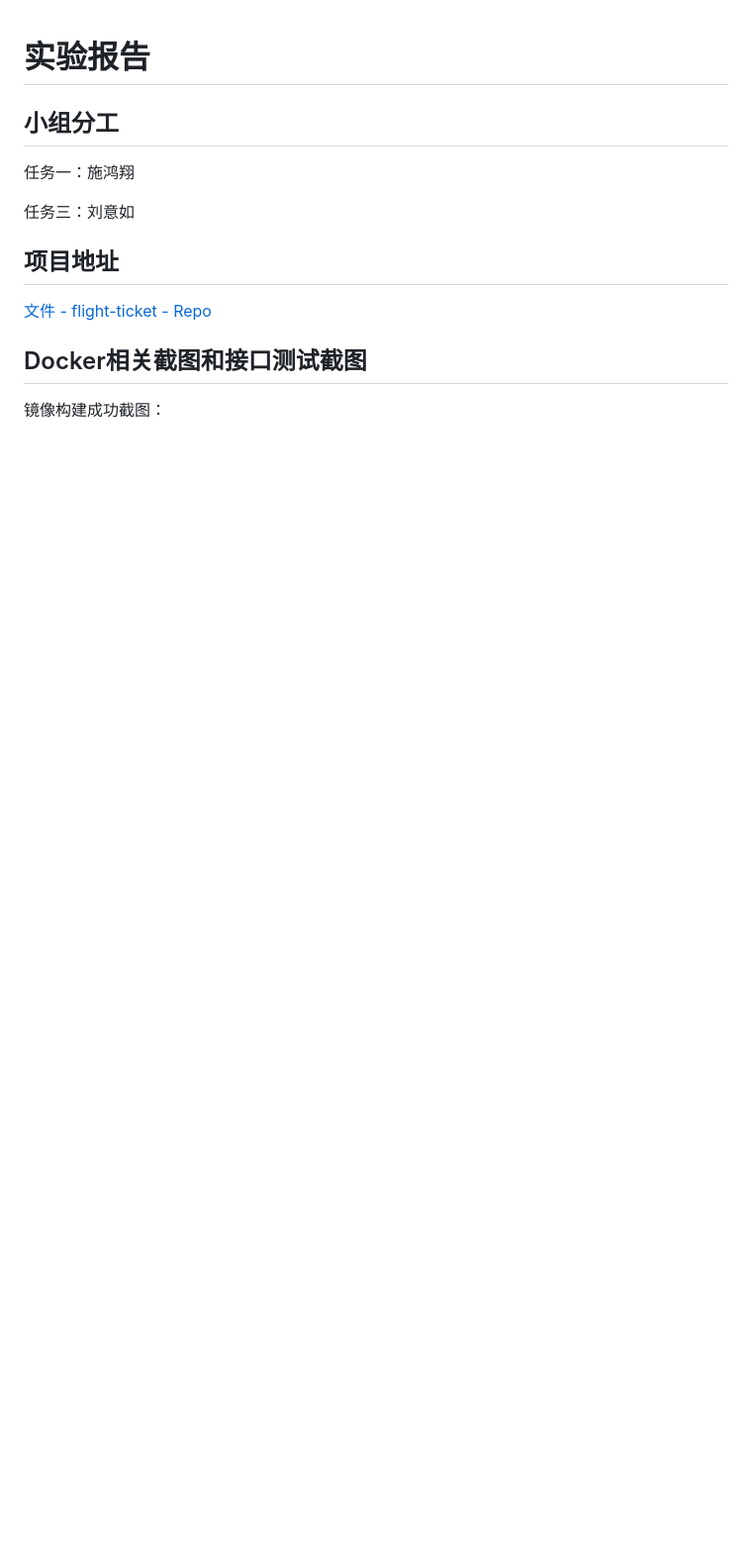
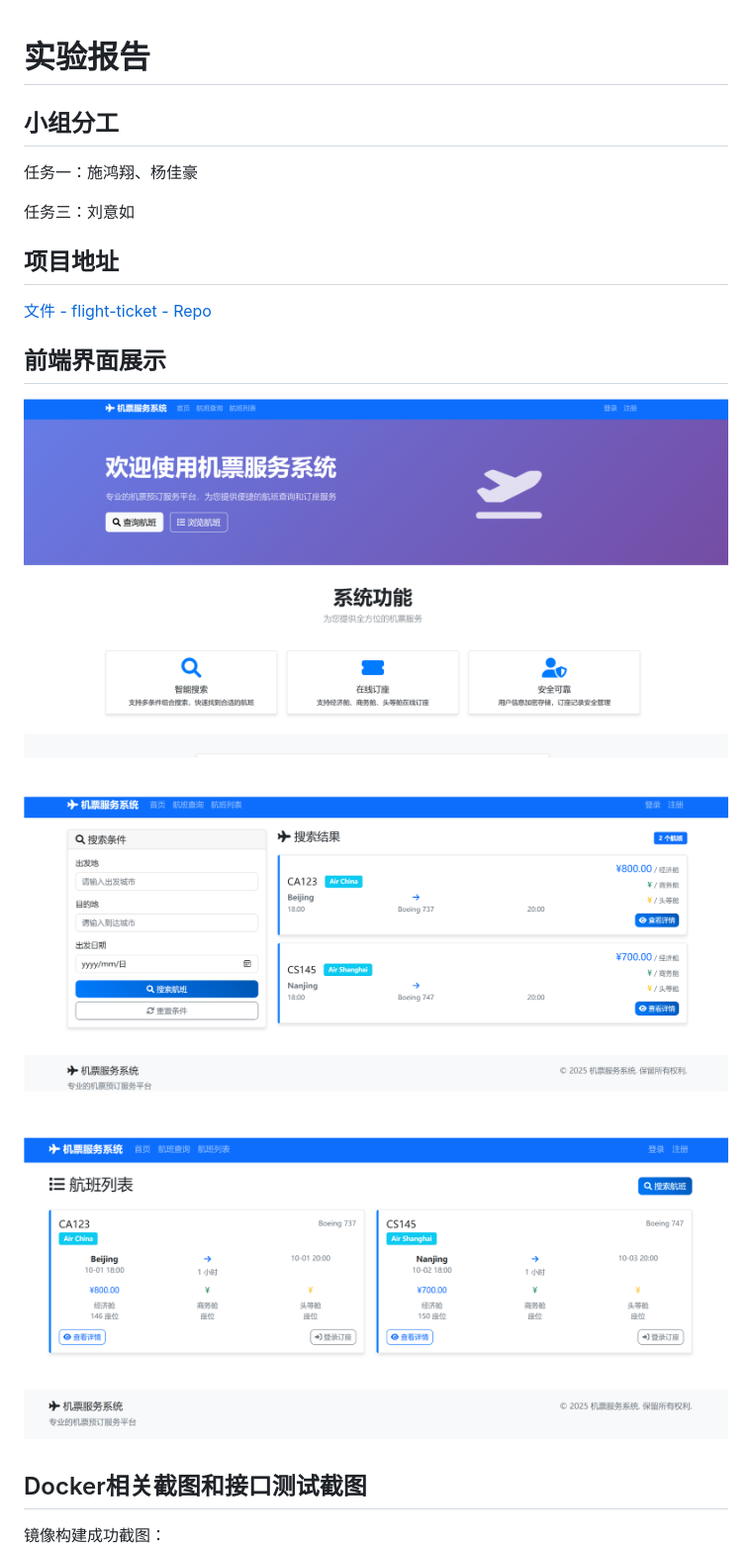
Before and after one commit to ioeshx/TravelAgency, a Markdown page: report/lab1-report.md, the part around the change printed below. Shown: that part at 99% size. Drawn GitHub-style; pictures changed too: report/image/lab1-report/1759212886619.png (added), report/image/lab1-report/1759212900220.png (added), report/image/lab1-report/1759212911727.png (added); blank space fills up the shorter version.

Commit message:
update report

```diff
--- a/report/lab1-report.md
+++ b/report/lab1-report.md
@@ -2,7 +2,7 @@
 
 ## 小组分工
 
-任务一：施鸿翔
+任务一：施鸿翔、杨佳豪
 
 任务三：刘意如
 
@@ -10,6 +10,14 @@
 
 [文件 - flight-ticket - Repo](https://devcloud.cn-north-4.huaweicloud.com/codehub/project/2db97c6ad2dd4c61a4a792f57dd195d0/codehub/3013491/home?ref=master)
 
+## 前端界面展示
+
+![1759212886619](image/lab1-report/1759212886619.png)
+
+![1759212900220](image/lab1-report/1759212900220.png)
+
+![1759212911727](image/lab1-report/1759212911727.png)
+
 ## Docker相关截图和接口测试截图
 
 镜像构建成功截图：
```
Also changed, not shown: other parts of report/lab1-report.md (+0 -7 lines).
